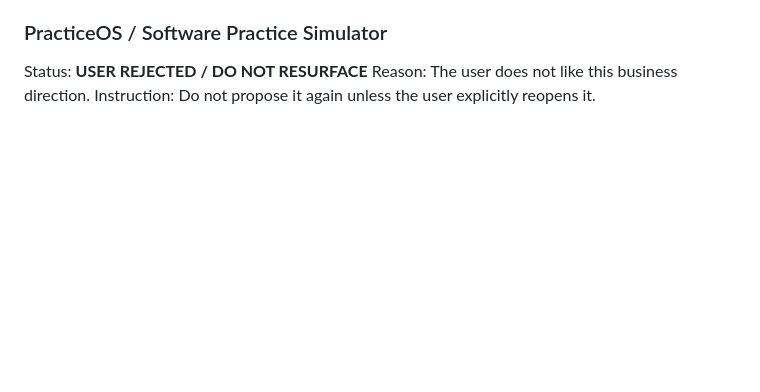
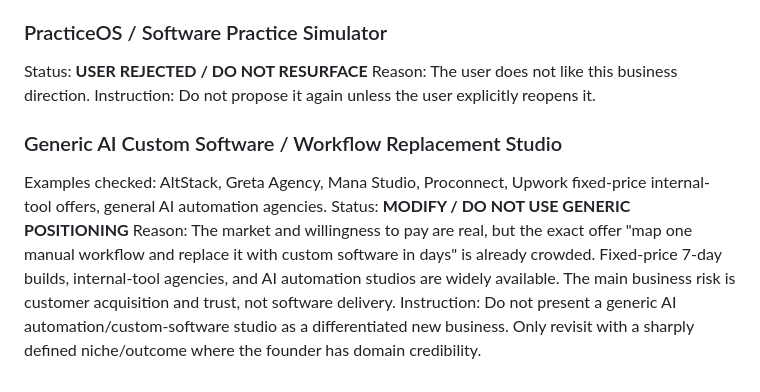
Before and after one commit to aniketw3699/jesus-talk, a Markdown page: business-research/REJECTED_CATEGORIES.md, the part around the change. Drawn GitHub-style; blank space fills up the shorter version.

Commit message:
Record generic AI workflow studio test

```diff
--- a/business-research/REJECTED_CATEGORIES.md
+++ b/business-research/REJECTED_CATEGORIES.md
@@ -506,3 +506,10 @@ Instruction: Do not surface again as a new category.
 Status: **USER REJECTED / DO NOT RESURFACE**
 Reason: The user does not like this business direction.
 Instruction: Do not propose it again unless the user explicitly reopens it.
+
+
+### Generic AI Custom Software / Workflow Replacement Studio
+Examples checked: AltStack, Greta Agency, Mana Studio, Proconnect, Upwork fixed-price internal-tool offers, general AI automation agencies.
+Status: **MODIFY / DO NOT USE GENERIC POSITIONING**
+Reason: The market and willingness to pay are real, but the exact offer "map one manual workflow and replace it with custom software in days" is already crowded. Fixed-price 7-day builds, internal-tool agencies, and AI automation studios are widely available. The main business risk is customer acquisition and trust, not software delivery.
+Instruction: Do not present a generic AI automation/custom-software studio as a differentiated new business. Only revisit with a sharply defined niche/outcome where the founder has domain credibility.
```
